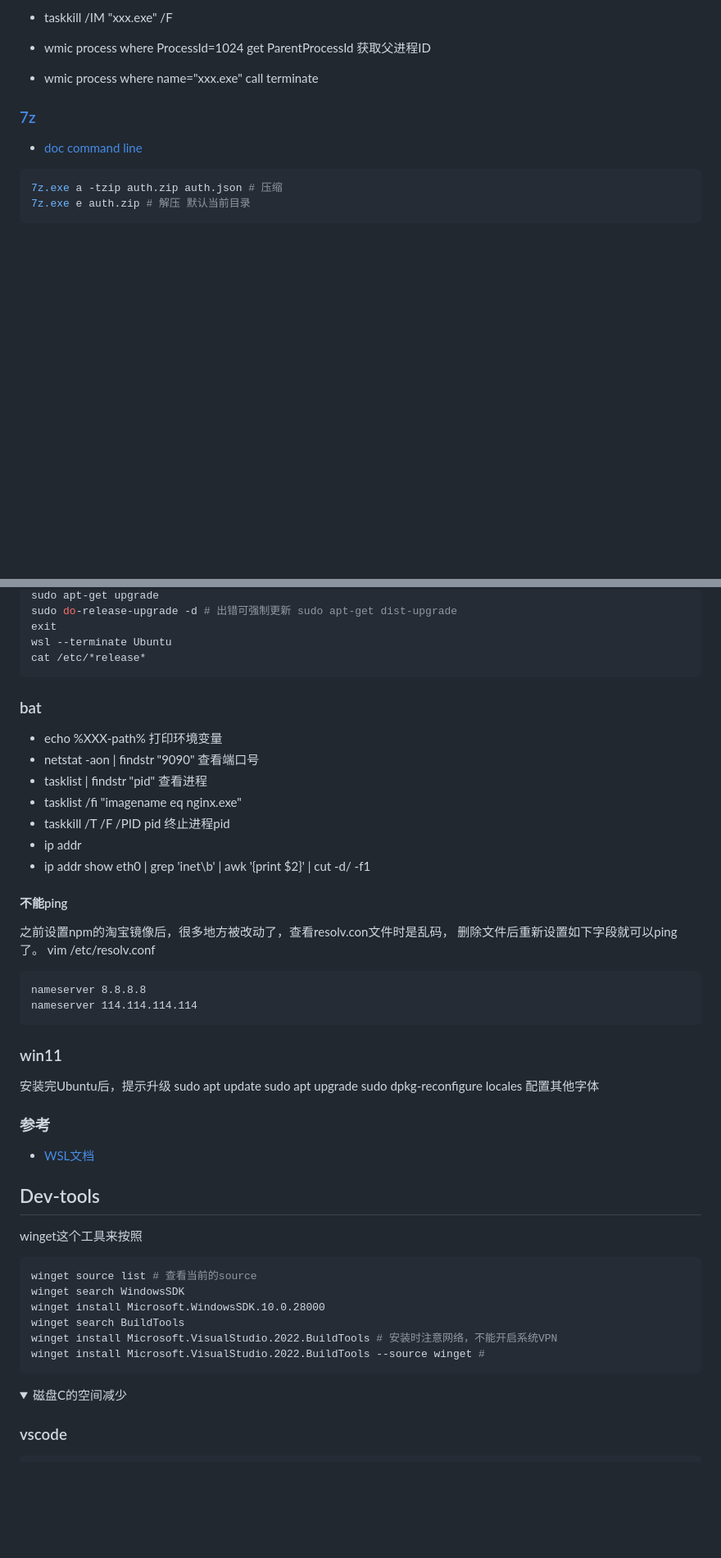
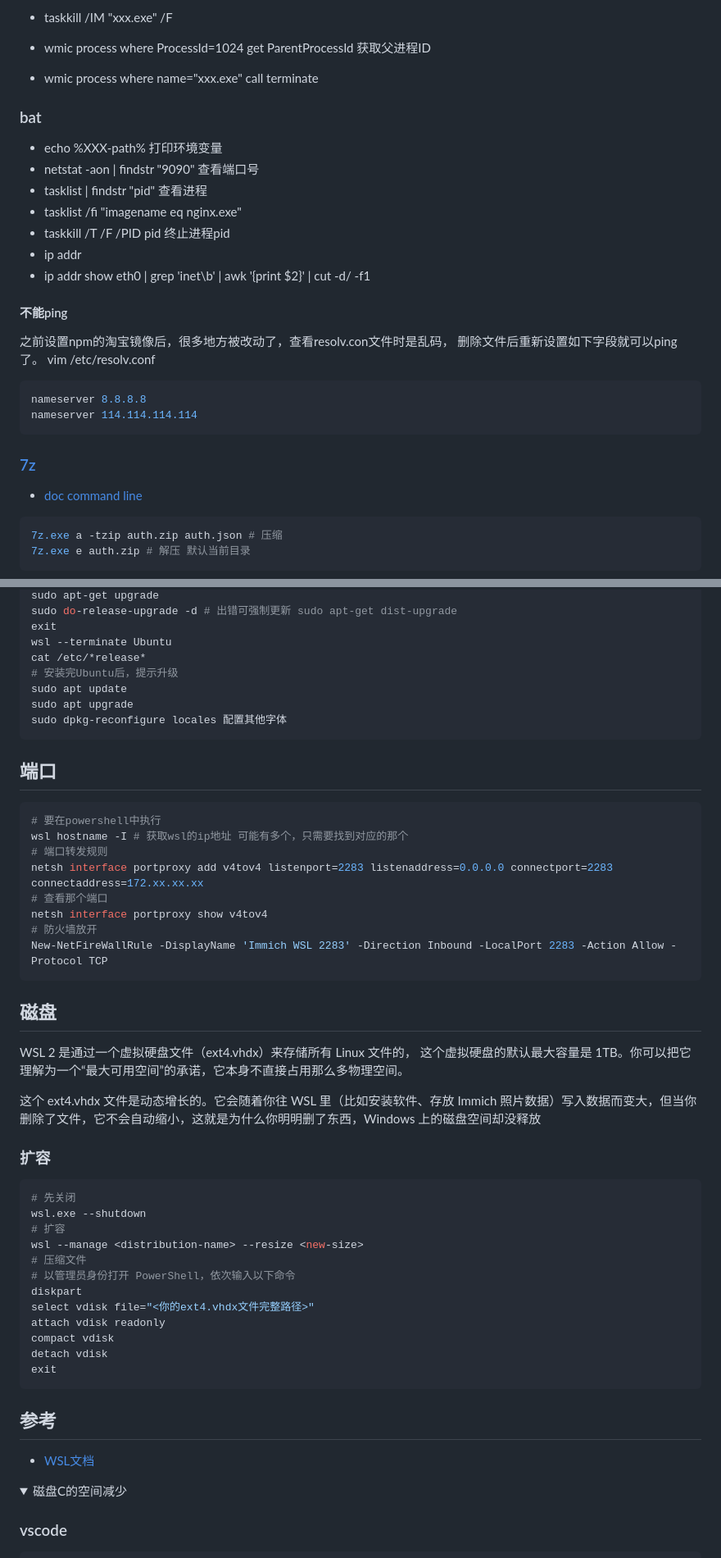
Before and after one commit to lmj01/lmj01.github.io, a Markdown page: dev-note/window.md, 2 parts joined by grey strips. Shown at 82% size. Drawn GitHub-style; folded sections open; blank space fills up the shorter version.

Commit message:
immich update

````diff
--- a/dev-note/window.md
+++ b/dev-note/window.md
@@ -32,6 +32,25 @@ netsh int ip reset
 - taskkill /IM "xxx.exe" /F
 - wmic process where ProcessId=1024 get ParentProcessId 获取父进程ID
 - wmic process where name="xxx.exe" call terminate
+
+### bat
+- echo %XXX-path% 打印环境变量
+- netstat -aon | findstr "9090" 查看端口号
+- tasklist | findstr "pid" 查看进程
+- tasklist /fi "imagename eq nginx.exe"
+- taskkill /T /F /PID pid 终止进程pid
+- ip addr
+- ip addr show eth0 | grep 'inet\b' | awk '{print $2}' | cut -d/ -f1
+
+#### 不能ping
+之前设置npm的淘宝镜像后，很多地方被改动了，查看resolv.con文件时是乱码，
+删除文件后重新设置如下字段就可以ping了。
+vim /etc/resolv.conf
+```shell
+nameserver 8.8.8.8
+nameserver 114.114.114.114
+```
+
 
 ### [7z](https://www.7-zip.org/)
 - [doc command line](https://documentation.help/7-Zip/index4.htm)
@@ -120,46 +147,52 @@ sudo do-release-upgrade -d # 出错可强制更新 sudo apt-get dist-upgrade
 exit
 wsl --terminate Ubuntu
 cat /etc/*release*
-```
-
-### bat
-- echo %XXX-path% 打印环境变量
-- netstat -aon | findstr "9090" 查看端口号
-- tasklist | findstr "pid" 查看进程
-- tasklist /fi "imagename eq nginx.exe"
-- taskkill /T /F /PID pid 终止进程pid
-- ip addr
-- ip addr show eth0 | grep 'inet\b' | awk '{print $2}' | cut -d/ -f1
-
-#### 不能ping
-之前设置npm的淘宝镜像后，很多地方被改动了，查看resolv.con文件时是乱码，
-删除文件后重新设置如下字段就可以ping了。
-vim /etc/resolv.conf
-```bat
-nameserver 8.8.8.8
-nameserver 114.114.114.114
-```
-
-### win11
-安装完Ubuntu后，提示升级
+# 安装完Ubuntu后，提示升级
 sudo apt update
 sudo apt upgrade
 sudo dpkg-reconfigure locales 配置其他字体
+```
 
-### 参考
+## 端口
+
+```shell
+# 要在powershell中执行
+wsl hostname -I # 获取wsl的ip地址 可能有多个，只需要找到对应的那个
+# 端口转发规则
+netsh interface portproxy add v4tov4 listenport=2283 listenaddress=0.0.0.0 connectport=2283 connectaddress=172.xx.xx.xx
+# 查看那个端口
+netsh interface portproxy show v4tov4
+# 防火墙放开
+New-NetFireWallRule -DisplayName 'Immich WSL 2283' -Direction Inbound -LocalPort 2283 -Action Allow -Protocol TCP
+```
+
+## 磁盘
+
+WSL 2 是通过一个虚拟硬盘文件（ext4.vhdx）来存储所有 Linux 文件的， 这个虚拟硬盘的默认最大容量是 1TB。你可以把它理解为一个“最大可用空间”的承诺，它本身不直接占用那么多物理空间。
+
+这个 ext4.vhdx 文件是动态增长的。它会随着你往 WSL 里（比如安装软件、存放 Immich 照片数据）写入数据而变大，但当你删除了文件，它不会自动缩小，这就是为什么你明明删了东西，Windows 上的磁盘空间却没释放
+
+### 扩容
+
+```shell
+# 先关闭
+wsl.exe --shutdown
+# 扩容
+wsl --manage <distribution-name> --resize <new-size>
+# 压缩文件
+# 以管理员身份打开 PowerShell，依次输入以下命令
+diskpart
+select vdisk file="<你的ext4.vhdx文件完整路径>"
+attach vdisk readonly
+compact vdisk
+detach vdisk
+exit
+```
+
+## 参考
 
 - [WSL文档](https://docs.microsoft.com/zh-cn/windows/wsl/)
 
-## Dev-tools
-winget这个工具来按照
-```shell
-winget source list # 查看当前的source
-winget search WindowsSDK
-winget install Microsoft.WindowsSDK.10.0.28000
-winget search BuildTools
-winget install Microsoft.VisualStudio.2022.BuildTools # 安装时注意网络，不能开启系统VPN
-winget install Microsoft.VisualStudio.2022.BuildTools --source winget #
-```
 
 </details>
 
````
Also changed, not shown: other parts of dev-note/window.md (+8 -0 lines), articles/github_projects.md (+33 -2 lines), dev-note/git.md (+9 -4 lines), images/immich-filetree.png (added).
